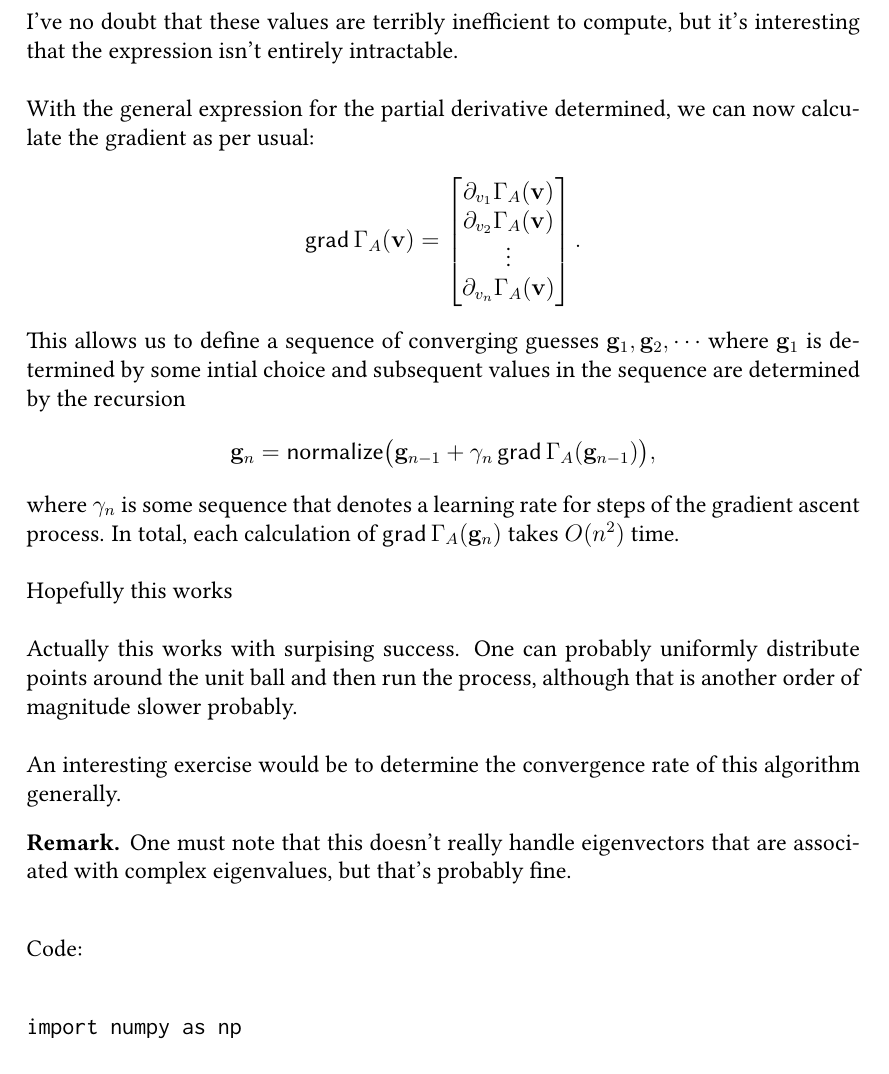
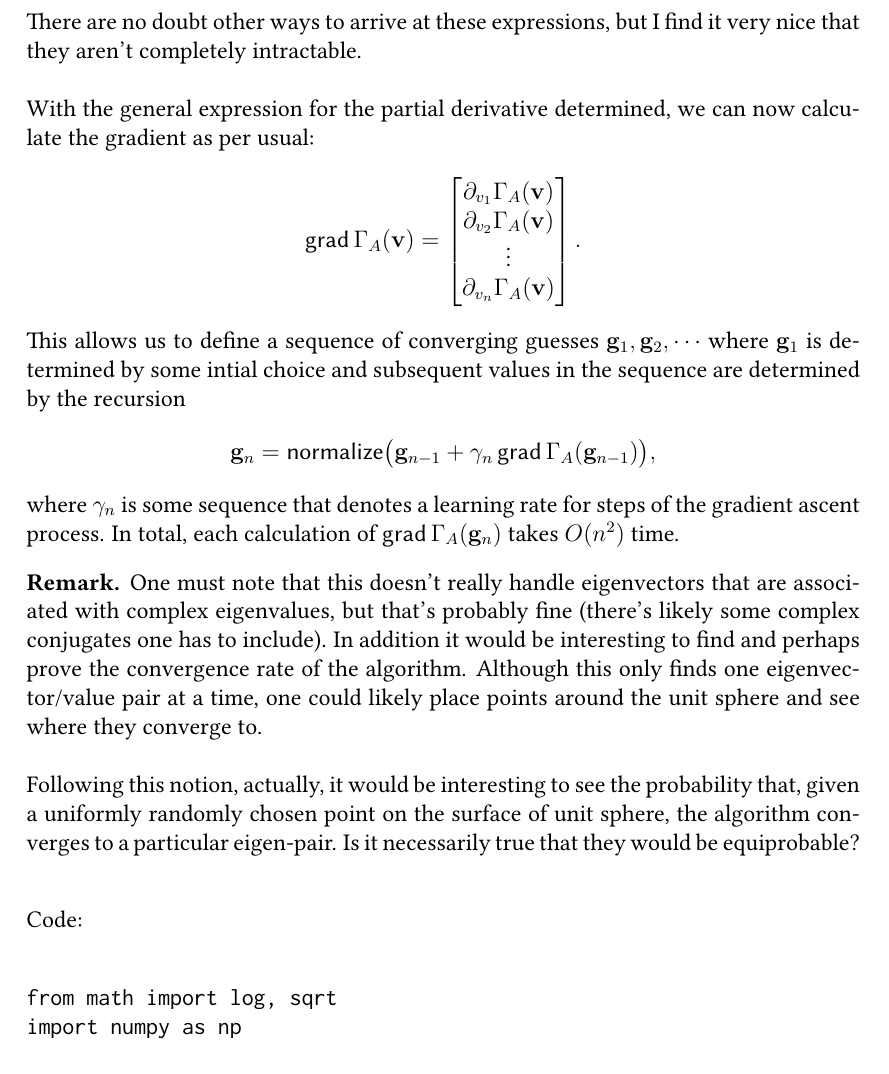
Before and after one commit to chirprush/eigenindicator-rendering, a LaTeX document (gradient-ascent-eigenvectors/main.tex): part of page 3 of 5 before the commit and part of page 3 of 6 after it, cut at the place of the change. The pictures show the PDF file gradient-ascent-eigenvectors/bin/main.pdf that the author committed with the source.

Commit message:
Polish up some writing

```diff
--- a/gradient-ascent-eigenvectors/main.tex
+++ b/gradient-ascent-eigenvectors/main.tex
@@ -65,7 +65,7 @@ Similarly, for the second expression, we have
     &= 2 v_k \| A \vec{v} \|^2 + 2 \| \vec{v} \|^2 \sum_{i = 1}^{n} A_{ik} \, (\vec{w}_i \cdot \vec{v}) \\
     &= 2 v_k \| A \vec{v} \|^2 + 2 \| \vec{v} \|^2 (A \vec{v} \cdot \vec{u}_k)
 .\end{align*}
-I've no doubt that these values are terribly inefficient to compute, but it's interesting that the expression isn't entirely intractable.
+There are no doubt other ways to arrive at these expressions, but I find it very nice that they aren't completely intractable.
 
 With the general expression for the partial derivative determined, we can now calculate the gradient as per usual:
 \[
@@ -82,14 +82,19 @@ This allows us to define a sequence of converging guesses \( \vec{g}_1, \vec{g}_
 ,\]
 where \( \gamma_n \) is some sequence that denotes a learning rate for steps of the gradient ascent process. In total, each calculation of \( \grad \Gamma_A (\vec{g}_n) \) takes \( O(n^2) \) time.
 
-Hopefully this works
+\begin{remark}
+    One must note that this doesn't really handle eigenvectors that are
+    associated with complex eigenvalues, but that's probably fine (there's
+    likely some complex conjugates one has to include). In addition it would be
+    interesting to find and perhaps prove the convergence rate of the
+    algorithm. Although this only finds one eigenvector/value pair at a time,
+    one could likely place points around the unit sphere and see where they
+    converge to.
 
-Actually this works with surpising success. One can probably uniformly distribute points around the unit ball and then run the process, although that is another order of magnitude slower probably.
-
-An interesting exercise would be to determine the convergence rate of this algorithm generally.
-
-\begin{remark}
-    One must note that this doesn't really handle eigenvectors that are associated with complex eigenvalues, but that's probably fine.
+    Following this notion, actually, it would be interesting to see the
+    probability that, given a uniformly randomly chosen point on the surface of
+    unit sphere, the algorithm converges to a particular eigen-pair. Is it
+    necessarily true that they would be equiprobable?
 \end{remark}
 
 Code:
```
Also changed, not shown: gradient-ascent-eigenvectors/bin/main.pdf, 1 other file.
